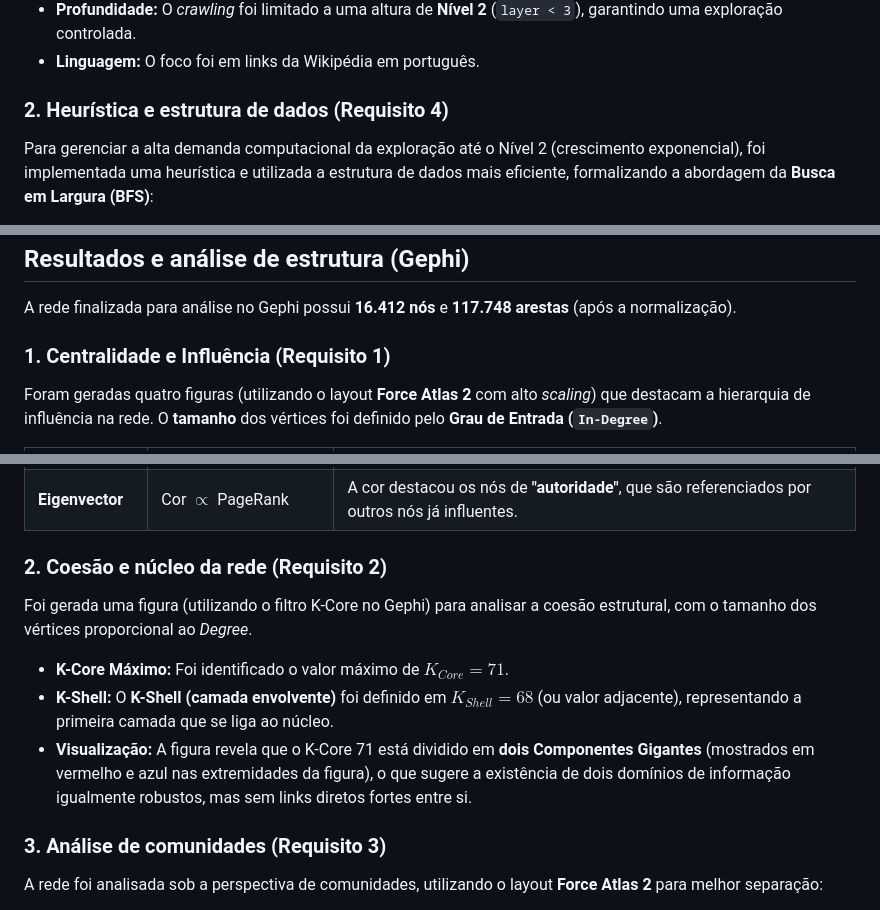
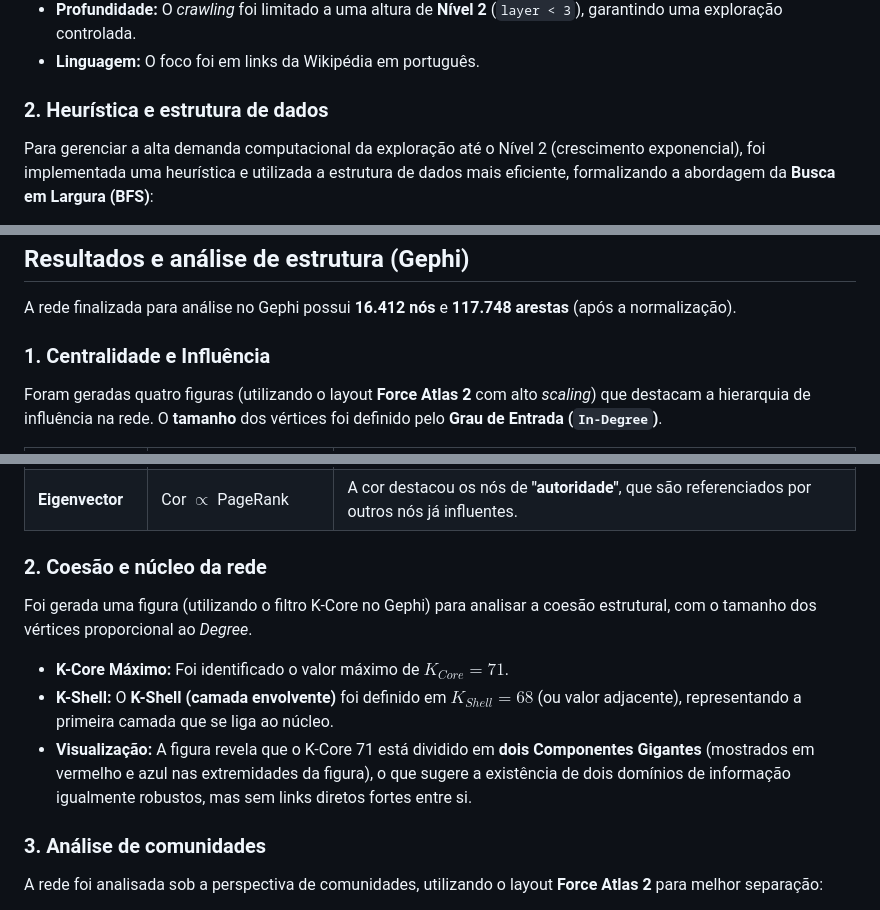
Before and after one commit to diegorabelorn/datastructure_3, a Markdown page: README.md, 3 parts joined by grey strips. Drawn GitHub-style.

Commit message:
Fix headings and formatting in README.md

```diff
--- a/README.md
+++ b/README.md
@@ -19,7 +19,7 @@ Este projeto visa a construção, análise e visualização de uma rede complexa
 * **Profundidade:** O *crawling* foi limitado a uma altura de **Nível 2** (`layer < 3`), garantindo uma exploração controlada.
 * **Linguagem:** O foco foi em links da Wikipédia em português.
 
-### 2. Heurística e estrutura de dados (Requisito 4)
+### 2. Heurística e estrutura de dados
 
 Para gerenciar a alta demanda computacional da exploração até o Nível 2 (crescimento exponencial), foi implementada uma heurística e utilizada a estrutura de dados mais eficiente, formalizando a abordagem da **Busca em Largura (BFS)**:
 
@@ -41,7 +41,7 @@ O grafo (NetworkX `DiGraph`) passou por etapas de limpeza essenciais antes da an
 
 A rede finalizada para análise no Gephi possui **16.412 nós** e **117.748 arestas** (após a normalização).
 
-### 1. Centralidade e Influência (Requisito 1)
+### 1. Centralidade e Influência
 
 Foram geradas quatro figuras (utilizando o layout **Force Atlas 2** com alto *scaling*) que destacam a hierarquia de influência na rede. O **tamanho** dos vértices foi definido pelo **Grau de Entrada (`In-Degree`)**.
 
@@ -52,7 +52,7 @@ Foram geradas quatro figuras (utilizando o layout **Force Atlas 2** com alto *sc
 | **Betweenness** | Cor $\propto$ Betweenness Centrality | A cor destacou as **pontes** (nós mediadores), que são cruciais para o fluxo de informação entre diferentes regiões da rede. |
 | **Eigenvector** | Cor $\propto$ PageRank | A cor destacou os nós de **"autoridade"**, que são referenciados por outros nós já influentes. |
 
-### 2. Coesão e núcleo da rede (Requisito 2)
+### 2. Coesão e núcleo da rede
 
 Foi gerada uma figura (utilizando o filtro K-Core no Gephi) para analisar a coesão estrutural, com o tamanho dos vértices proporcional ao *Degree*.
 
@@ -60,7 +60,7 @@ Foi gerada uma figura (utilizando o filtro K-Core no Gephi) para analisar a coes
 * **K-Shell:** O **K-Shell (camada envolvente)** foi definido em $K_{Shell} = 68$ (ou valor adjacente), representando a primeira camada que se liga ao núcleo.
 * **Visualização:** A figura revela que o K-Core 71 está dividido em **dois Componentes Gigantes** (mostrados em vermelho e azul nas extremidades da figura), o que sugere a existência de dois domínios de informação igualmente robustos, mas sem links diretos fortes entre si.
 
-### 3. Análise de comunidades (Requisito 3)
+### 3. Análise de comunidades
 
 A rede foi analisada sob a perspectiva de comunidades, utilizando o layout **Force Atlas 2** para melhor separação:
 
```
